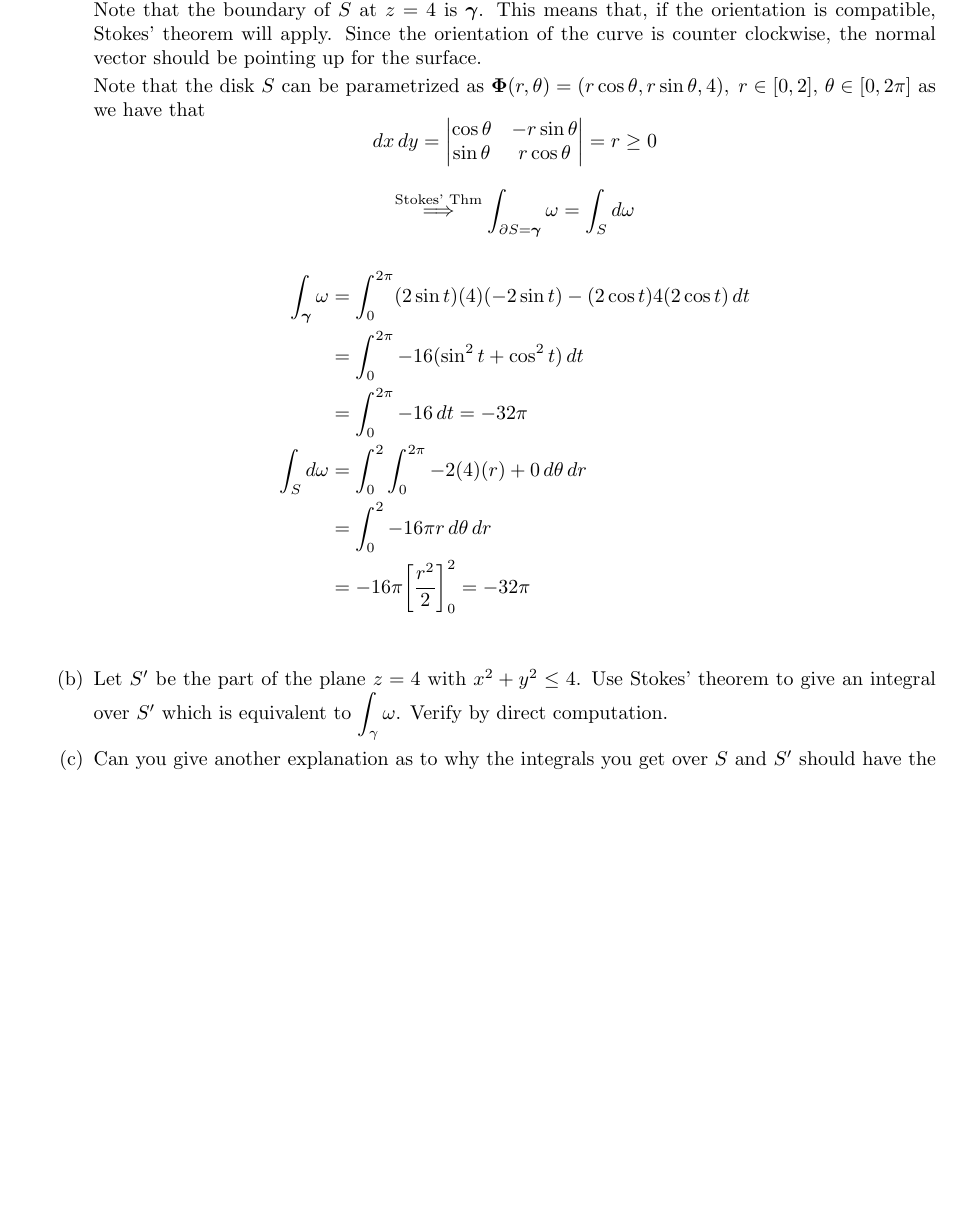
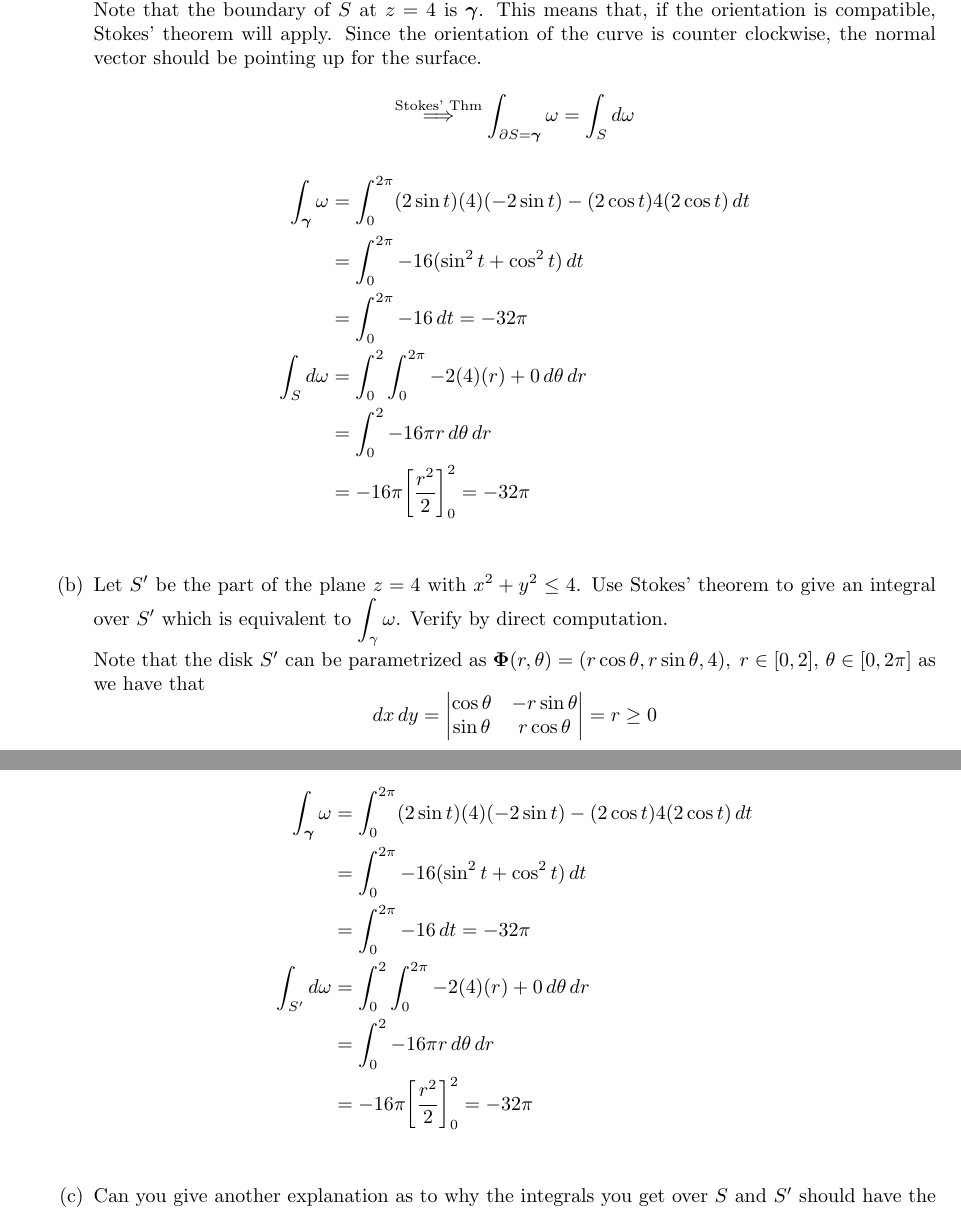
Before and after one commit to poonkeegan/school, a LaTeX document (matb42/a10.tex): part of page 10 of 13 before the commit and two parts of pages 10 and 11 of 14 after it, the two joined at a grey line, cut so that both start at the same text, the shorter picture padded with empty space. Compiled offline with pdfLaTeX.

Commit message:
Wed Mar 28 19:16:23 EDT 2018

```diff
--- a/matb42/a10.tex
+++ b/matb42/a10.tex
@@ -270,12 +270,6 @@ Apr 3rd 2018}
             will apply. Since the orientation of the curve is counter clockwise,
             the normal vector should be pointing up for the surface.
 
-            Note that the disk $S$ can be parametrized as $\boldsymbol \Phi
-            (r, \theta) = (r \cos \theta, r \sin \theta, 4),\; r \in [0,2],\,
-            \theta \in [0,2\pi]$ as we have that
-            \[ dx\, dy = \begin{vmatrix} \cos \theta & -r\sin \theta \\
-            \sin \theta & r \cos \theta \end{vmatrix} = r \geq 0 \]
-
             \[ \overset{\text{Stokes' Thm}}{\implies}
             \int_{\partial S = \boldsymbol \gamma} \omega = \int_S d \omega \]
             \begin{align*}
@@ -290,6 +284,23 @@ Apr 3rd 2018}
             \end{align*}
 
         \item Let $S'$ be the part of the plane $z=4$ with $x^2 + y^2 \leq 4$. Use Stokes' theorem to give an integral over $S'$ which is equivalent to $\displaystyle \int_{\gamma} \omega$. Verify by direct computation.
+
+            Note that the disk $S'$ can be parametrized as $\boldsymbol \Phi
+            (r, \theta) = (r \cos \theta, r \sin \theta, 4),\; r \in [0,2],\,
+            \theta \in [0,2\pi]$ as we have that
+            \[ dx\, dy = \begin{vmatrix} \cos \theta & -r\sin \theta \\
+            \sin \theta & r \cos \theta \end{vmatrix} = r \geq 0 \]
+
+            \begin{align*}
+                \int_{\boldsymbol \gamma} \omega &= \int_0^{2\pi}
+                (2\sin t)(4)(-2\sin t) - (2\cos t)4(2\cos t) \, dt \\
+                &= \int_0^{2\pi}  -16(\sin ^2 t + \cos ^2 t) \, dt \\
+                &= \int_0^{2\pi} -16 \, dt  = -32 \pi\\
+                \int_{S'} d \omega &= \int_0^2 \int_0^{2\pi} -2(4)(r) + 0 \,
+                d\theta \, dr \\
+                &= \int_0^2 -16 \pi r \, d\theta \, dr \\
+                &= -16 \pi \bigg[ \frac{r^2}{2} \bigg]_0^2 = -32 \pi \\
+            \end{align*}
 
         \item Can you give another explanation as to why the integrals you get over $S$ and $S'$ should have the same value?
 
```
Also changed, not shown: matb42/a10.pdf.
